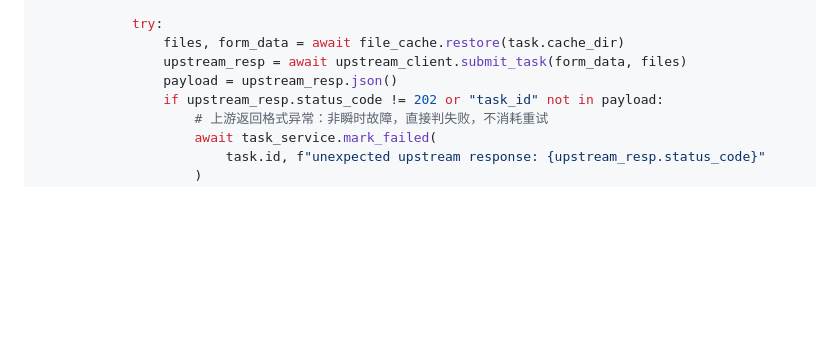
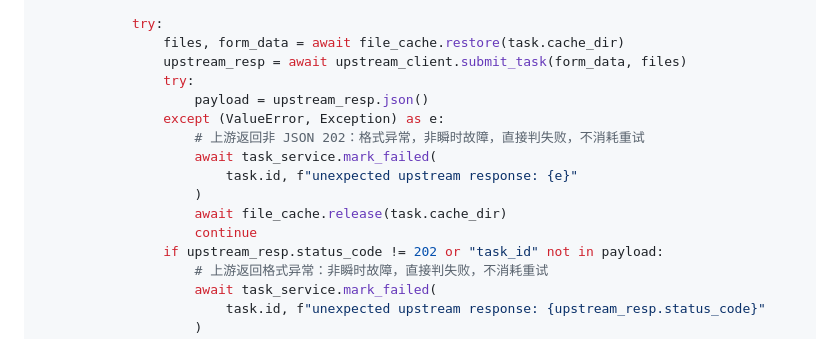
Before and after one commit to mdrkrg/mineru-gateway, a Markdown page: specs/mvp-implementation.md, the part around the change. Rendered like a GitHub page; blank space fills up the shorter version.

Commit message:
docs(retry): clarify non-JSON 202 response is a non-transient failure

```diff
--- a/specs/mvp-implementation.md
+++ b/specs/mvp-implementation.md
@@ -476,7 +476,15 @@ async def retry_loop(interval: float = 10.0):
             try:
                 files, form_data = await file_cache.restore(task.cache_dir)
                 upstream_resp = await upstream_client.submit_task(form_data, files)
-                payload = upstream_resp.json()
+                try:
+                    payload = upstream_resp.json()
+                except (ValueError, Exception) as e:
+                    # 上游返回非 JSON 202：格式异常，非瞬时故障，直接判失败，不消耗重试
+                    await task_service.mark_failed(
+                        task.id, f"unexpected upstream response: {e}"
+                    )
+                    await file_cache.release(task.cache_dir)
+                    continue
                 if upstream_resp.status_code != 202 or "task_id" not in payload:
                     # 上游返回格式异常：非瞬时故障，直接判失败，不消耗重试
                     await task_service.mark_failed(
```
